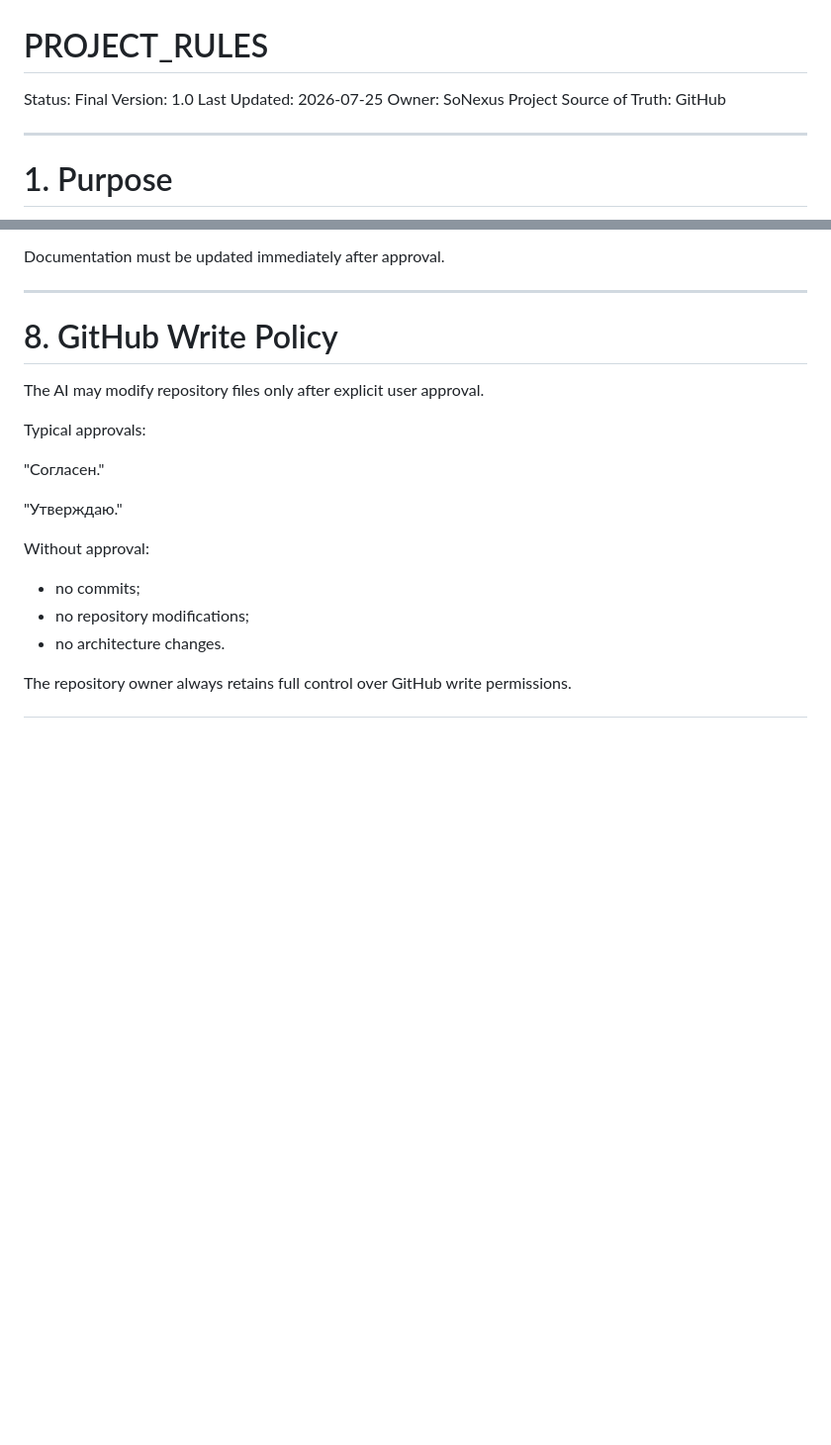
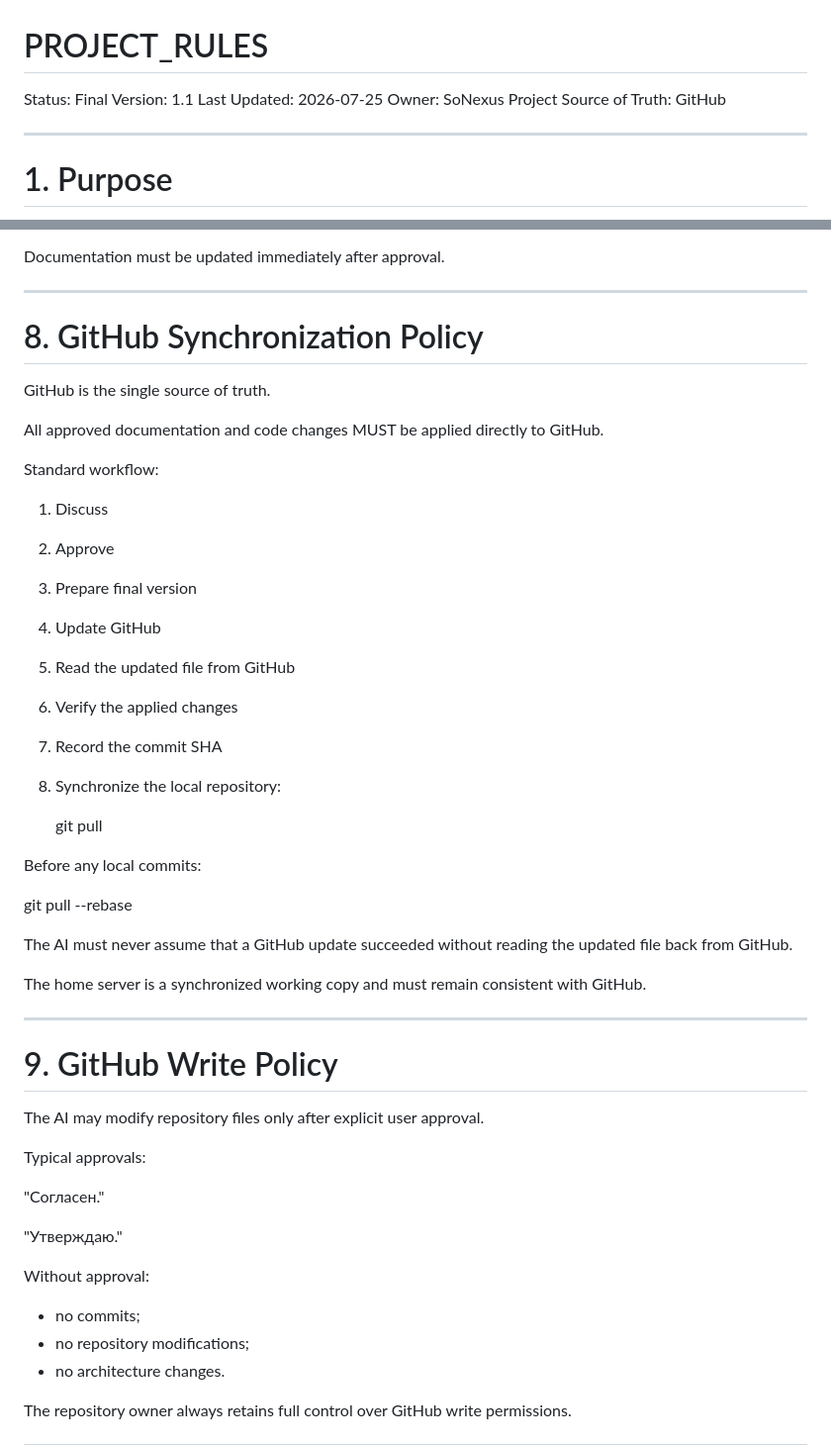
Before and after one commit to sonexus-club/Sonexus, a Markdown page: AI/PROJECT_RULES.md, 2 parts joined by grey strips. Shown at 99% size. GitHub-like rendering; blank space fills up the shorter version.

```diff
--- a/AI/PROJECT_RULES.md
+++ b/AI/PROJECT_RULES.md
@@ -1,7 +1,7 @@
 # PROJECT_RULES
 
 Status: Final
-Version: 1.0
+Version: 1.1
 Last Updated: 2026-07-25
 Owner: SoNexus Project
 Source of Truth: GitHub
@@ -186,7 +186,36 @@ Documentation must be updated immediately after approval.
 
 ---
 
-# 8. GitHub Write Policy
+# 8. GitHub Synchronization Policy
+
+GitHub is the single source of truth.
+
+All approved documentation and code changes MUST be applied directly to GitHub.
+
+Standard workflow:
+
+1. Discuss
+2. Approve
+3. Prepare final version
+4. Update GitHub
+5. Read the updated file from GitHub
+6. Verify the applied changes
+7. Record the commit SHA
+8. Synchronize the local repository:
+
+   git pull
+
+Before any local commits:
+
+   git pull --rebase
+
+The AI must never assume that a GitHub update succeeded without reading the updated file back from GitHub.
+
+The home server is a synchronized working copy and must remain consistent with GitHub.
+
+---
+
+# 9. GitHub Write Policy
 
 The AI may modify repository files only after explicit user approval.
 
```
Also changed, not shown: other parts of AI/PROJECT_RULES.md (+14 -14 lines).
